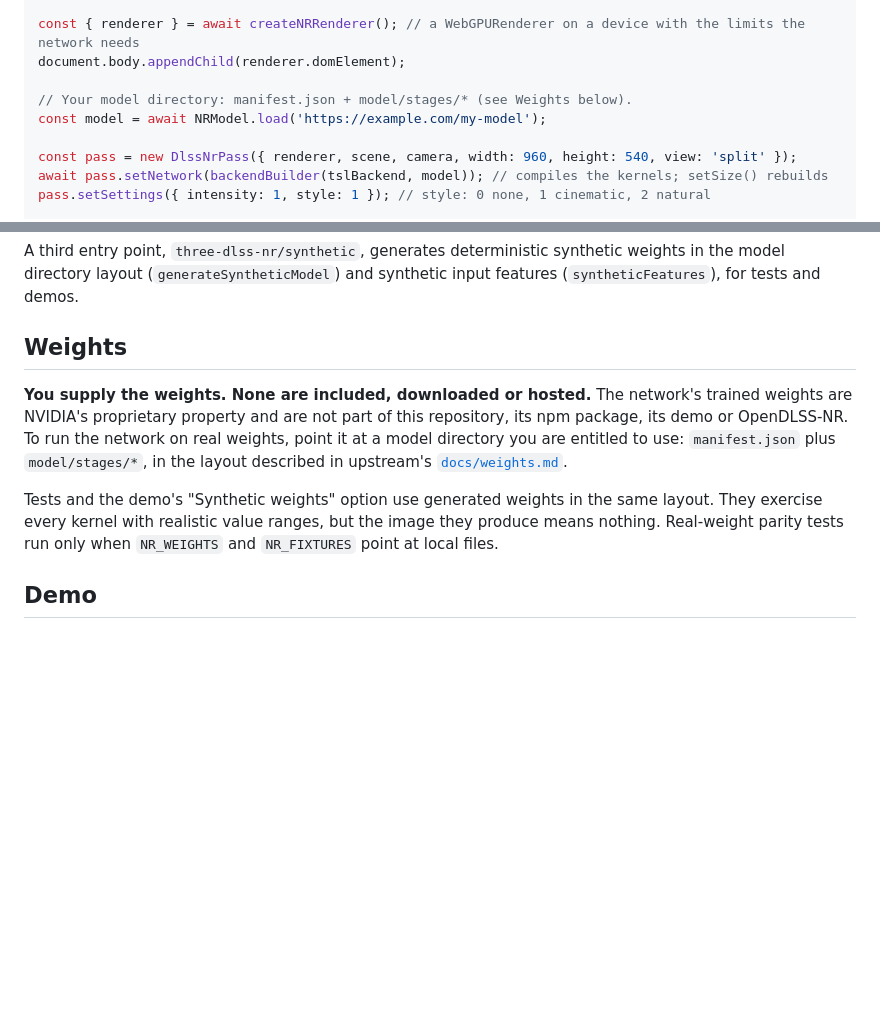
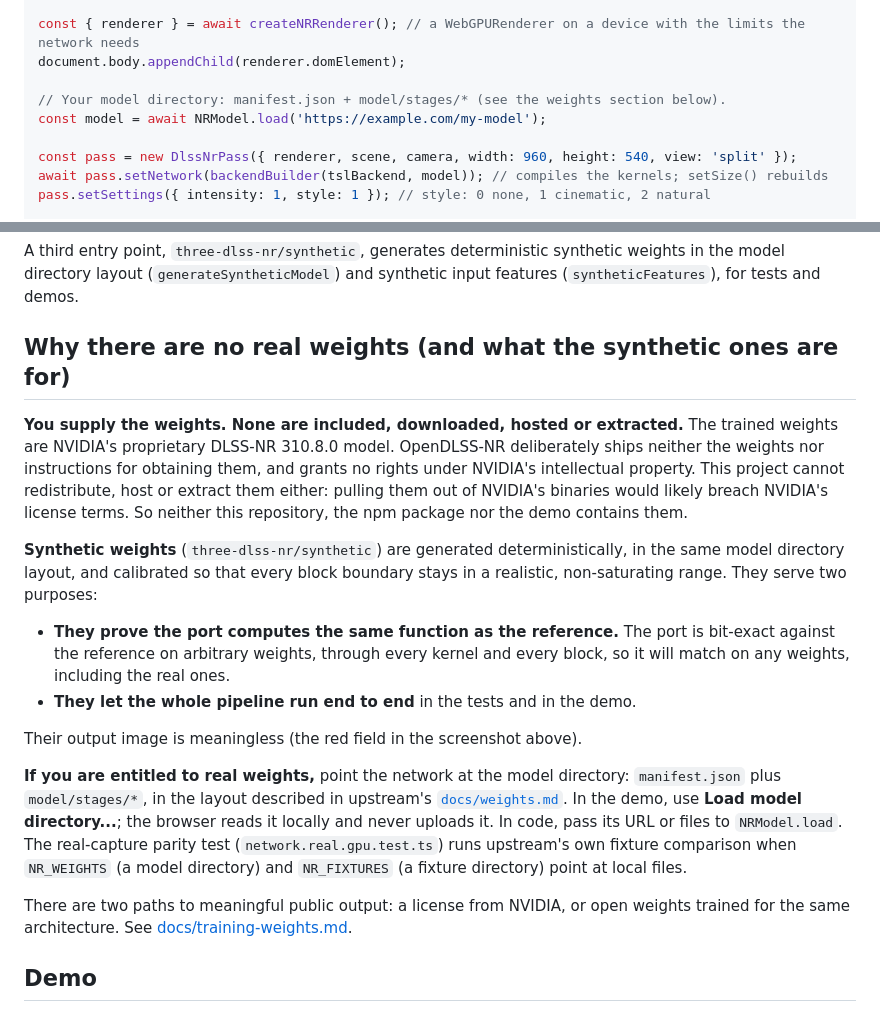
Before and after one commit to bhouston/three-dlss-nr, a Markdown page: README.md, 2 parts joined by grey strips. Drawn GitHub-style; blank space fills up the shorter version.

Commit message:
docs: explain why the repository has synthetic weights and no real ones
Refs #1

Co-Authored-By: Claude Opus 5.5 <noreply@anthropic.com>

```diff
--- a/README.md
+++ b/README.md
@@ -87,7 +87,7 @@ import { backendBuilder, createNRRenderer, DlssNrPass, NRModel, tslBackend } fro
 const { renderer } = await createNRRenderer(); // a WebGPURenderer on a device with the limits the network needs
 document.body.appendChild(renderer.domElement);
 
-// Your model directory: manifest.json + model/stages/* (see Weights below).
+// Your model directory: manifest.json + model/stages/* (see the weights section below).
 const model = await NRModel.load('https://example.com/my-model');
 
 const pass = new DlssNrPass({ renderer, scene, camera, width: 960, height: 540, view: 'split' });
@@ -133,17 +133,33 @@ SHA-256 provenance list. It is a separate entry point, so the main bundle does n
 A third entry point, `three-dlss-nr/synthetic`, generates deterministic synthetic weights in the model directory
 layout (`generateSyntheticModel`) and synthetic input features (`syntheticFeatures`), for tests and demos.
 
-## Weights
+## Why there are no real weights (and what the synthetic ones are for)
 
-**You supply the weights. None are included, downloaded or hosted.** The network's trained weights are NVIDIA's
-proprietary property and are not part of this repository, its npm package, its demo or OpenDLSS-NR. To run the
-network on real weights, point it at a model directory you are entitled to use: `manifest.json` plus
+**You supply the weights. None are included, downloaded, hosted or extracted.** The trained weights are NVIDIA's
+proprietary DLSS-NR 310.8.0 model. OpenDLSS-NR deliberately ships neither the weights nor instructions for obtaining
+them, and grants no rights under NVIDIA's intellectual property. This project cannot redistribute, host or extract
+them either: pulling them out of NVIDIA's binaries would likely breach NVIDIA's license terms. So neither this
+repository, the npm package nor the demo contains them.
+
+**Synthetic weights** (`three-dlss-nr/synthetic`) are generated deterministically, in the same model directory layout,
+and calibrated so that every block boundary stays in a realistic, non-saturating range. They serve two purposes:
+
+- **They prove the port computes the same function as the reference.** The port is bit-exact against the reference
+  on arbitrary weights, through every kernel and every block, so it will match on any weights, including the real
+  ones.
+- **They let the whole pipeline run end to end** in the tests and in the demo.
+
+Their output image is meaningless (the red field in the screenshot above).
+
+**If you are entitled to real weights,** point the network at the model directory: `manifest.json` plus
 `model/stages/*`, in the layout described in upstream's
-[`docs/weights.md`](https://github.com/maanHimself/OpenDLSS-NR/blob/9d08f41/docs/weights.md).
+[`docs/weights.md`](https://github.com/maanHimself/OpenDLSS-NR/blob/9d08f41/docs/weights.md). In the demo, use
+**Load model directory...**; the browser reads it locally and never uploads it. In code, pass its URL or files to
+`NRModel.load`. The real-capture parity test (`network.real.gpu.test.ts`) runs upstream's own fixture comparison when
+`NR_WEIGHTS` (a model directory) and `NR_FIXTURES` (a fixture directory) point at local files.
 
-Tests and the demo's "Synthetic weights" option use generated weights in the same layout. They exercise every kernel
-with realistic value ranges, but the image they produce means nothing. Real-weight parity tests run only when
-`NR_WEIGHTS` and `NR_FIXTURES` point at local files.
+There are two paths to meaningful public output: a license from NVIDIA, or open weights trained for the same
+architecture. See [docs/training-weights.md](docs/training-weights.md).
 
 ## Demo
 
```
